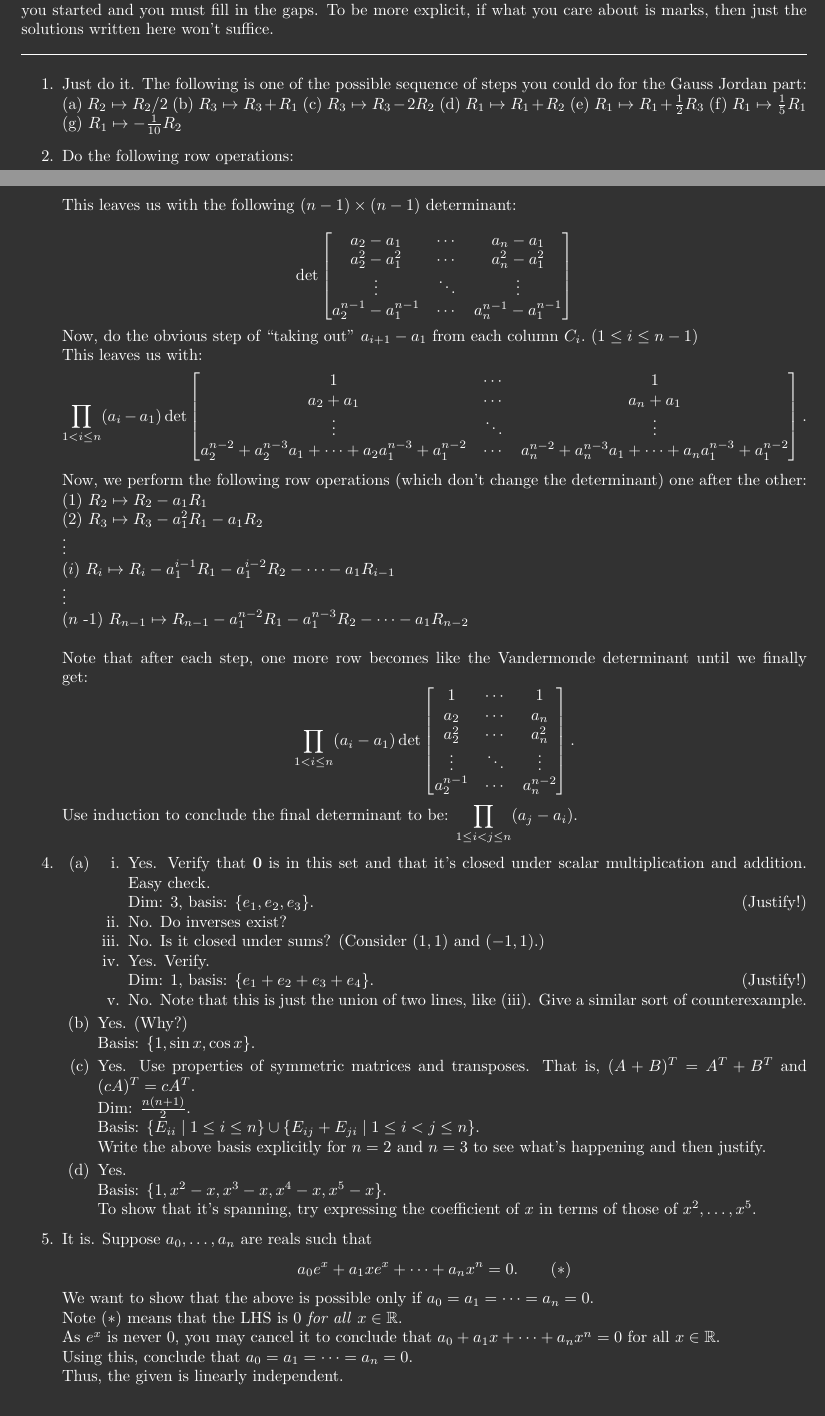
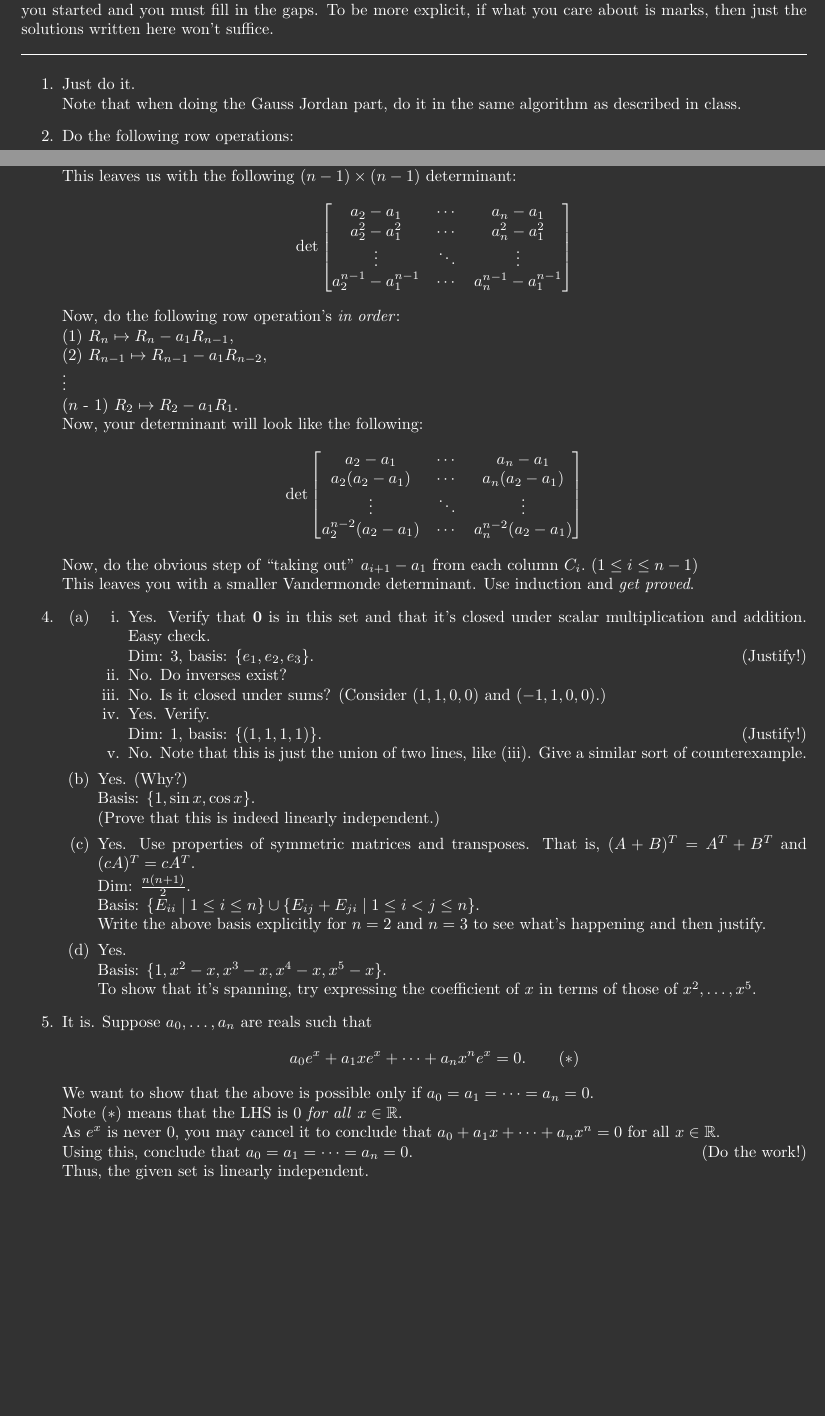
Before and after one commit to aryamanmaithani/ma-106-tut, a LaTeX document (Hints/Week-2.tex): two parts of pages 1 and 2 of 3 before the commit and two parts of pages 1 and 2 of 2 after it, joined at a grey line, cut so that both start at the same text, the shorter picture padded with empty space. Compiled offline with pdfLaTeX.

Commit message:
updated week 2

```diff
--- a/Hints/Week-2.tex
+++ b/Hints/Week-2.tex
@@ -49,7 +49,10 @@ These are \textbf{not} complete solutions and should not be regarded as such. Th
 \hrulefill
 
 \begin{enumerate}
-	\item Just do it. The following is one of the possible sequence of steps you could do for the Gauss Jordan part:
+	\item Just do it. \\
+	Note that when doing the Gauss Jordan part, do it in the same algorithm as described in class.
+	\iffalse
+	The following is one of the possible sequence of steps you could do for the Gauss Jordan part:
 	\begin{enumerate*}
 		\item $R_2 \mapsto R_2/2$
 		\item $R_3 \mapsto R_3 + R_1$
@@ -114,7 +117,23 @@ These are \textbf{not} complete solutions and should not be regarded as such. Th
 			a_2^{n-1} - a_1^{n-1} & \cdots & a_n^{n-1} - a_1^{n-1}
 		\end{bmatrix}
 	\]
+	Now, do the following row operation's \emph{in order}:\\
+	(1) $R_n \mapsto R_n - a_1R_{n-1},$\\
+	(2) $R_{n-1} \mapsto R_{n-1} - a_1R_{n-2},$ \\
+	\vdots\\
+	($n$ - 1) $R_2 \mapsto R_2 - a_1R_1.$\\
+	Now, your determinant will look like the following:
+	\[\det
+		\begin{bmatrix}
+			a_2 - a_1 & \cdots & a_n - a_1\\
+			a_2(a_2  - a_1) & \cdots & a_n(a_2  - a_1)\\
+			\vdots & \ddots & \vdots \\
+			a_2^{n-2}(a_2  - a_1) & \cdots & a_{n}^{n-2}(a_2  - a_1)
+		\end{bmatrix}
+	\]
 	Now, do the obvious step of ``taking out'' $a_{i+1} - a_1$ from each column $C_i.$ ($1 \le i \le n-1$)\\
+	This leaves you with a smaller Vandermonde determinant. Use induction and \emph{get proved}.
+	\iffalse
 	This leaves us with:
 	\[\prod_{1 < i \le n}(a_i - a_1)
 		\det
@@ -143,18 +162,20 @@ These are \textbf{not} complete solutions and should not be regarded as such. Th
 			a_2^{n-1} & \cdots & a_n^{n-2}\\
 		\end{bmatrix}.\]
 	Use induction to conclude the final determinant to be: $\displaystyle\prod_{1 \le i < j \le n}(a_j - a_i).$
+	\fi
 	\item \begin{enumerate}
 		\item \begin{enumerate}[nosep]
 			\item Yes. Verify that $\mathbf{0}$ is in this set and that it's closed under scalar multiplication and addition. Easy check.\\
 			Dim: 3, basis: $\{e_1, e_2, e_3\}.$ \hfill (Justify!)
 			\item No. Do inverses exist?
-			\item No. Is it closed under sums? (Consider $(1, 1)$ and $(-1, 1).$)
+			\item No. Is it closed under sums? (Consider $(1, 1, 0, 0)$ and $(-1, 1, 0, 0).$)
 			\item Yes. Verify.\\
-			Dim: 1, basis: $\{e_1 + e_2 + e_3 + e_4\}.$ \hfill (Justify!)
+			Dim: 1, basis: $\{(1, 1, 1, 1)\}.$ \hfill (Justify!)
 			\item No. Note that this is just the union of two lines, like (iii). Give a similar sort of counterexample.
 		\end{enumerate}
 		\item Yes. (Why?)\\
-		Basis: $\{1, \sin x, \cos x\}.$
+		Basis: $\{1, \sin x, \cos x\}.$\\
+		(Prove that this is indeed linearly independent.)
 		\item Yes. Use properties of symmetric matrices and transposes. That is, $(A+B)^T = A^T + B^T$ and $(cA)^T = cA^T.$\\
 		Dim: $\frac{n(n+1)}{2}.$\\
 		Basis: $\{E_{ii} \mid 1 \le i \le n\} \cup \{E_{ij} + E_{ji} \mid 1 \le i < j \le n\}.$\\
@@ -164,12 +185,12 @@ These are \textbf{not} complete solutions and should not be regarded as such. Th
 		To show that it's spanning, try expressing the coefficient of $x$ in terms of those of $x^2,\ldots, x^5.$
 	\end{enumerate}
 	\item It is. Suppose $a_0,\ldots, a_n$ are reals such that
-	\[a_0e^x + a_1xe^x + \cdots + a_nx^n = 0. \qquad (*)\]
+	\[a_0e^x + a_1xe^x + \cdots + a_nx^ne^x = 0. \qquad (*)\]
 	We want to show that the above is possible only if $a_0 = a_1 = \cdots = a_n = 0.$\\
 	Note $(*)$ means that the LHS is $0$ \emph{for all} $x \in \mathbb{R}.$\\
 	As $e^x$ is never $0,$ you may cancel it to conclude that $a_0 + a_1x + \cdots + a_nx^n = 0$ for all $x \in \mathbb{R}.$\\
-	Using this, conclude that $a_0 = a_1 = \cdots = a_n = 0.$\\
-	Thus, the given is linearly independent.
+	Using this, conclude that $a_0 = a_1 = \cdots = a_n = 0.$ \hfill (Do the work!)\\
+	Thus, the given set is linearly independent.
 	\item The subspace will have dimension at most 3. (why?)\\
 	Write the subspaces explicitly in each case - dimensions 0, 1, 2, and 3.\\
 	Argue that each of those above correspond to the things given in the question.
```
Also changed, not shown: Hints/Week-2.pdf, Hints/Week-2.tex (4 more changed lines).
